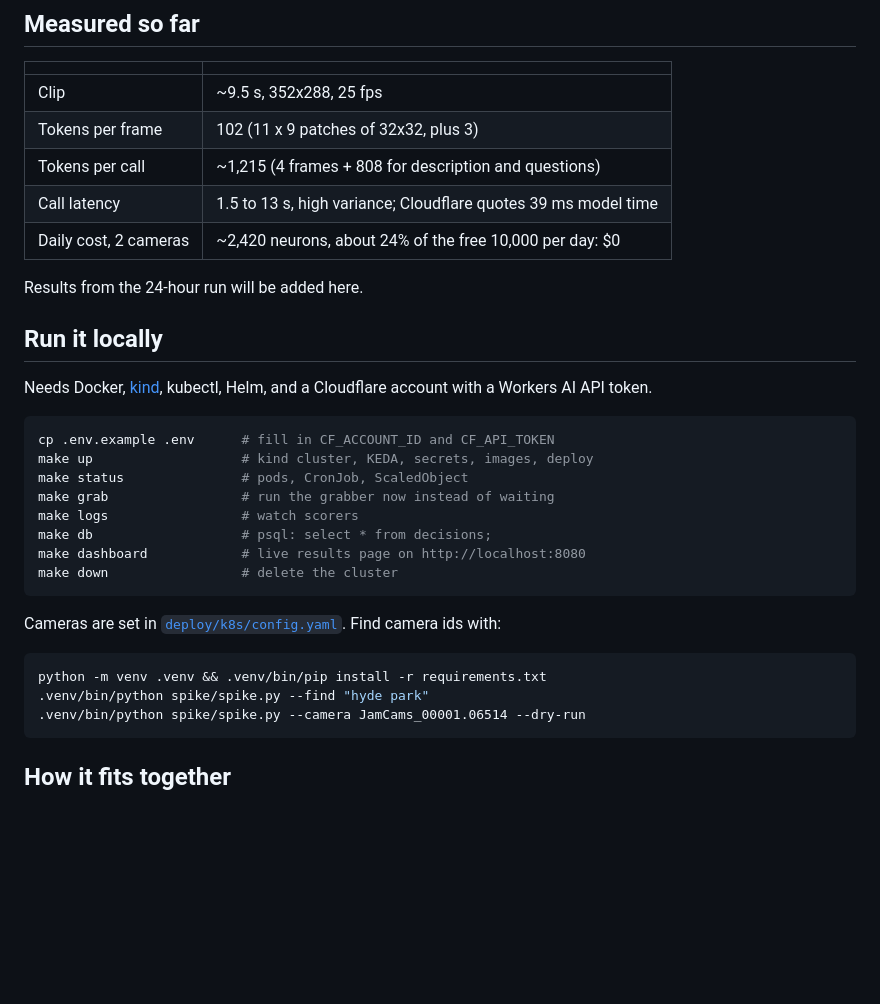
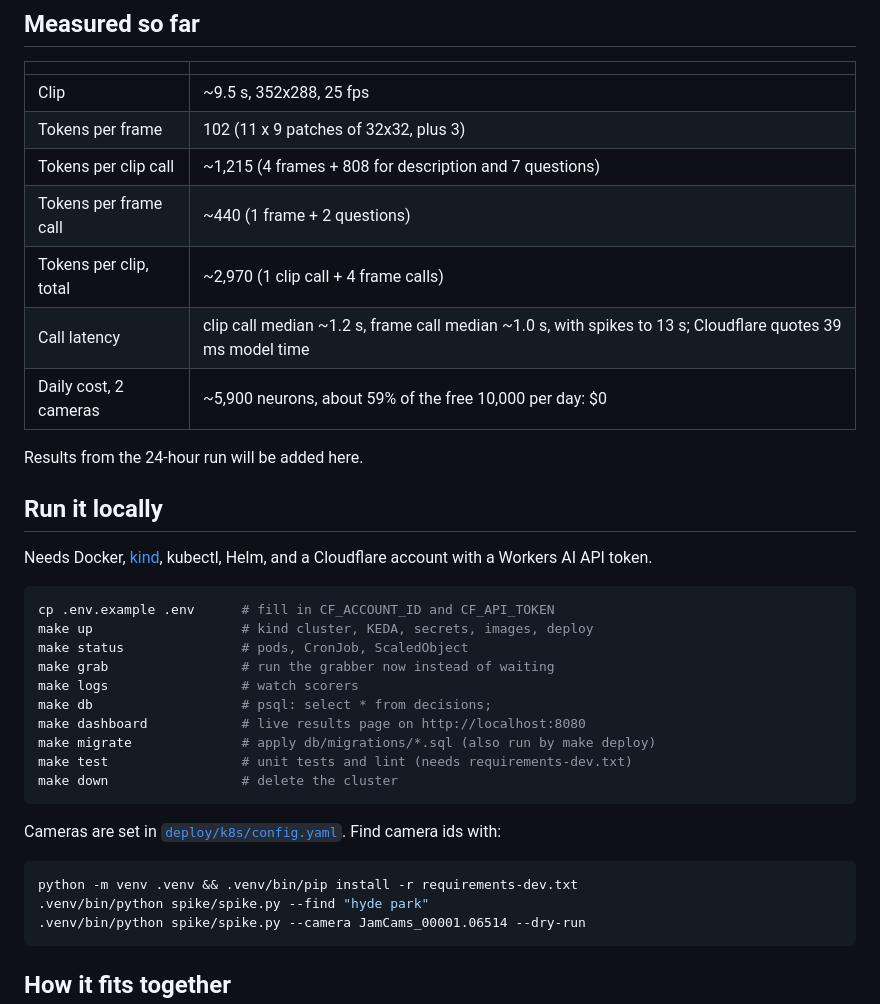
Before and after one commit to Hassaanmk/Traffic-with-Clef, a Markdown page: README.md, the part around one of its changes. Drawn GitHub-style; blank space fills up the shorter version.

````diff
--- a/README.md
+++ b/README.md
@@ -39,9 +41,11 @@ The questions live in [`services/scorer/questions.yaml`](services/scorer/questio
 |---|---|
 | Clip | ~9.5 s, 352x288, 25 fps |
 | Tokens per frame | 102 (11 x 9 patches of 32x32, plus 3) |
-| Tokens per call | ~1,215 (4 frames + 808 for description and questions) |
-| Call latency | 1.5 to 13 s, high variance; Cloudflare quotes 39 ms model time |
-| Daily cost, 2 cameras | ~2,420 neurons, about 24% of the free 10,000 per day: $0 |
+| Tokens per clip call | ~1,215 (4 frames + 808 for description and 7 questions) |
+| Tokens per frame call | ~440 (1 frame + 2 questions) |
+| Tokens per clip, total | ~2,970 (1 clip call + 4 frame calls) |
+| Call latency | clip call median ~1.2 s, frame call median ~1.0 s, with spikes to 13 s; Cloudflare quotes 39 ms model time |
+| Daily cost, 2 cameras | ~5,900 neurons, about 59% of the free 10,000 per day: $0 |
 
 Results from the 24-hour run will be added here.
 
@@ -57,13 +61,15 @@ make grab                 # run the grabber now instead of waiting
 make logs                 # watch scorers
 make db                   # psql: select * from decisions;
 make dashboard            # live results page on http://localhost:8080
+make migrate              # apply db/migrations/*.sql (also run by make deploy)
+make test                 # unit tests and lint (needs requirements-dev.txt)
 make down                 # delete the cluster
 ```
 
 Cameras are set in [`deploy/k8s/config.yaml`](deploy/k8s/config.yaml). Find camera ids with:
 
 ```bash
-python -m venv .venv && .venv/bin/pip install -r requirements.txt
+python -m venv .venv && .venv/bin/pip install -r requirements-dev.txt
 .venv/bin/python spike/spike.py --find "hyde park"
 .venv/bin/python spike/spike.py --camera JamCams_00001.06514 --dry-run
 ```
````
Also changed, not shown: other parts of README.md (+5 -2 lines), CLAUDE.md (+9 -3 lines), docs/architecture.png (added), 16 other files.
